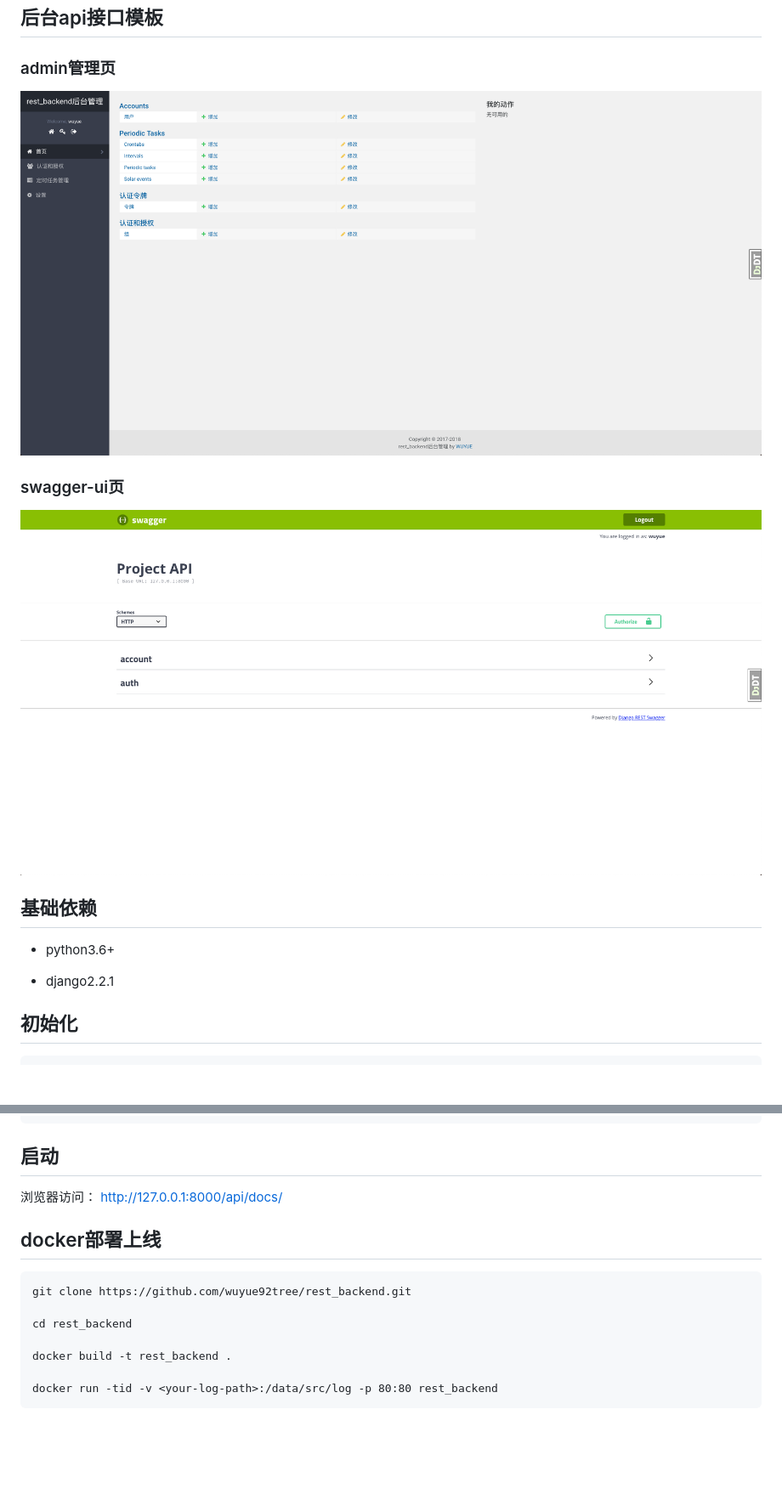
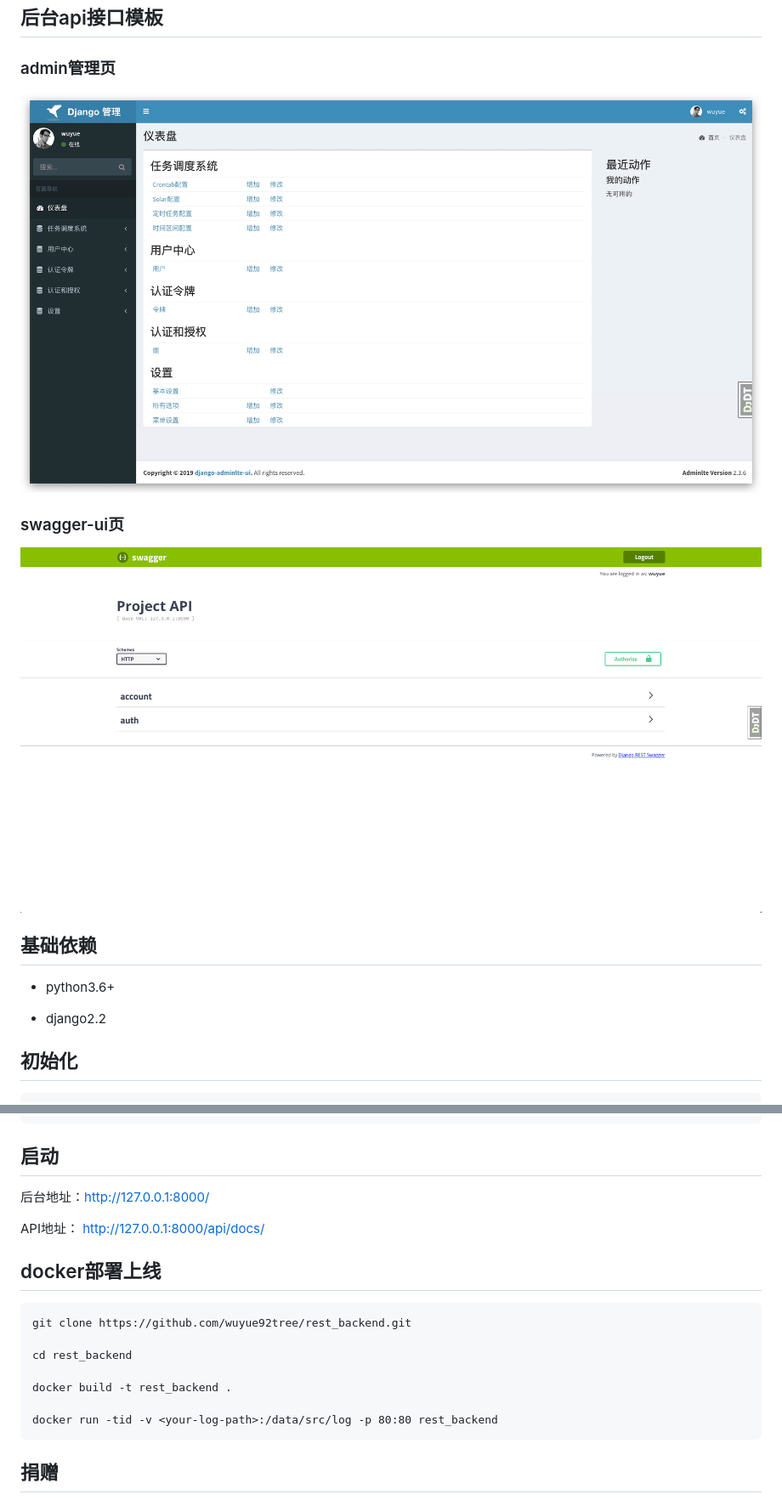
Before and after one commit to wuyue92tree/rest_backend, a Markdown page: README.md, 2 parts joined by grey strips. Shown: that part at 85% size. Drawn GitHub-style; pictures changed too: images/admin.jpg (added), media/admin.png (deleted); blank space fills up the shorter version.

````diff
--- a/README.md
+++ b/README.md
@@ -3,17 +3,17 @@
 ## 后台api接口模板
 
 ### admin管理页
-![admin](./media/admin.png)
+![admin](./images/admin.jpg)
 
 
 ### swagger-ui页
-![swagger](./media/swagger.png)
+![swagger](./images/swagger.png)
 
 ## 基础依赖
 
 - python3.6+
 
-- django2.2.1
+- django2.2
 
 ## 初始化
 
@@ -33,7 +33,9 @@ python manage.py runserver
 
 ## 启动
 
-浏览器访问： http://127.0.0.1:8000/api/docs/
+后台地址：http://127.0.0.1:8000/
+
+API地址： http://127.0.0.1:8000/api/docs/
 
 
 ## docker部署上线
@@ -48,4 +50,5 @@ docker build -t rest_backend .
 docker run -tid -v <your-log-path>:/data/src/log -p 80:80 rest_backend
 ```
 
+## 捐赠
 
````
Also changed, not shown: other parts of README.md (+5 -3 lines), images/alipay.png (added), images/swagger.png (renamed from media/swagger.png).
